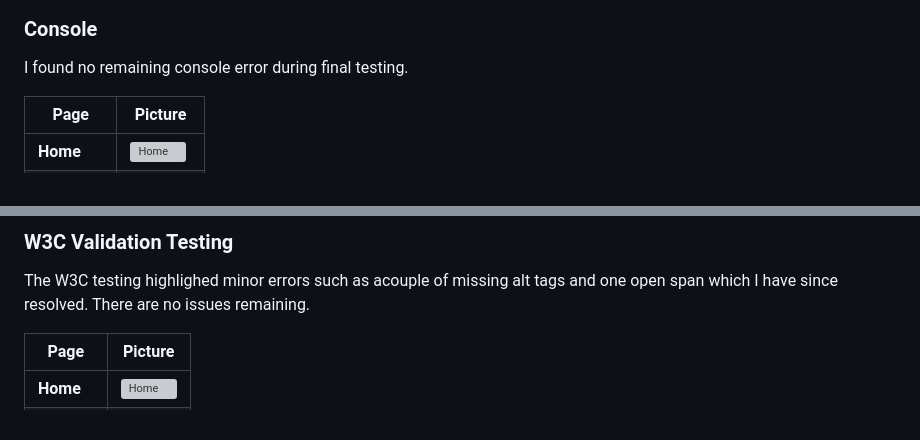
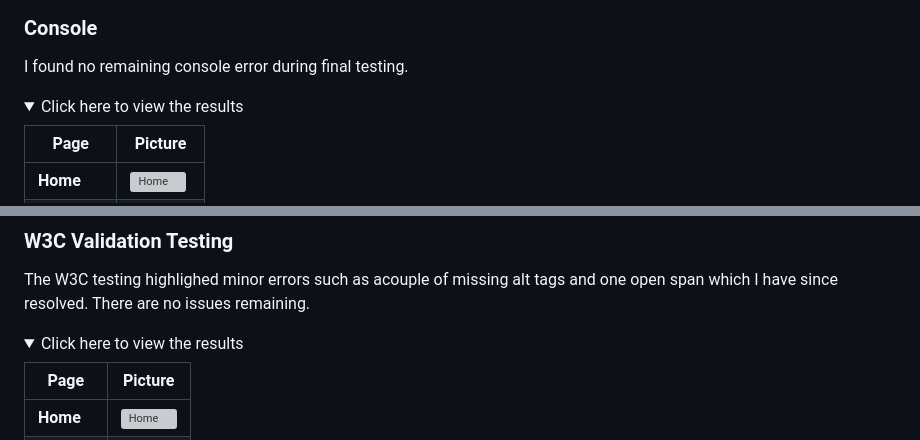
Before and after one commit to KC-7/ai-art-site, a Markdown page: README.md, 2 parts joined by grey strips. Rendered like a GitHub page; folded sections open; grey boxes are pictures that could not be loaded.

Commit message:
Readme: Enclose Console and W3C tests in drop downs. Fix Delete Image in Manual Testing.

```diff
--- a/README.md
+++ b/README.md
@@ -633,6 +633,9 @@ You will need to import OpenAI and add the API key to your project.
 
 I found no remaining console error during final testing.
 
+<details>
+        <summary>Click here to view the results</summary>
+
 | **Page**     | **Picture**                                                                     |
 |--------------|---------------------------------------------------------------------------------|
 | **Home**     | ![Home](readme_images/tests/console/home.png)                                   |
@@ -668,6 +672,9 @@ Note, I made further updates to the Sign In, Sign Out and Sign Up pages to impro
 
 The W3C testing highlighed minor errors such as acouple of missing alt tags and one open span which I have since resolved. There are no issues remaining.
 
+<details>
+        <summary>Click here to view the results</summary>
+
 | **Page**     | **Picture**                                                                 |
 |--------------|-----------------------------------------------------------------------------|
 | **Home**     | ![Home](readme_images/tests/w3c/home.png)                                   |
```
Also changed, not shown: other parts of README.md (+4 -1 lines).
